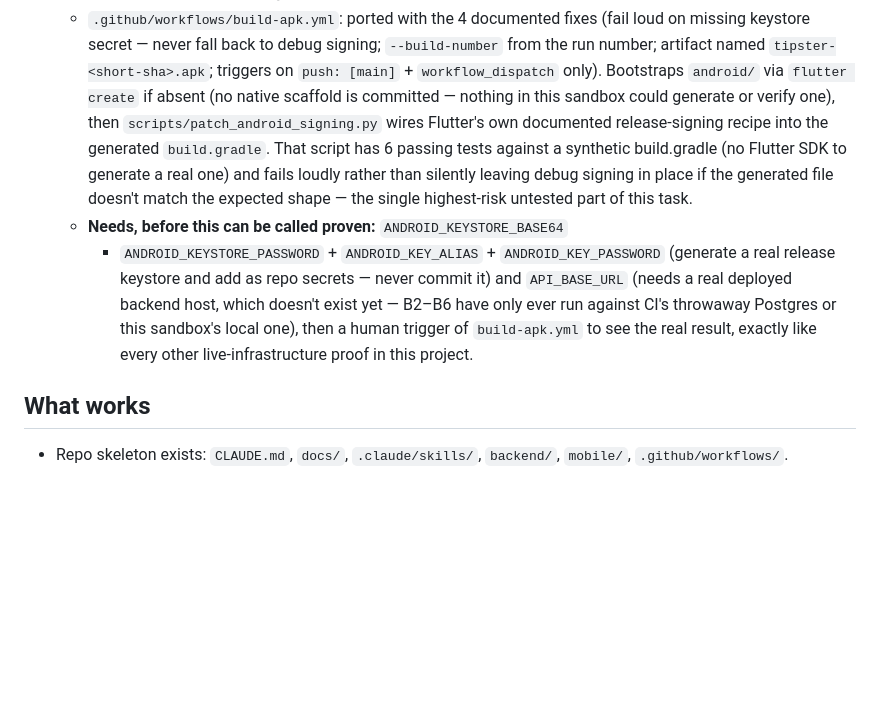
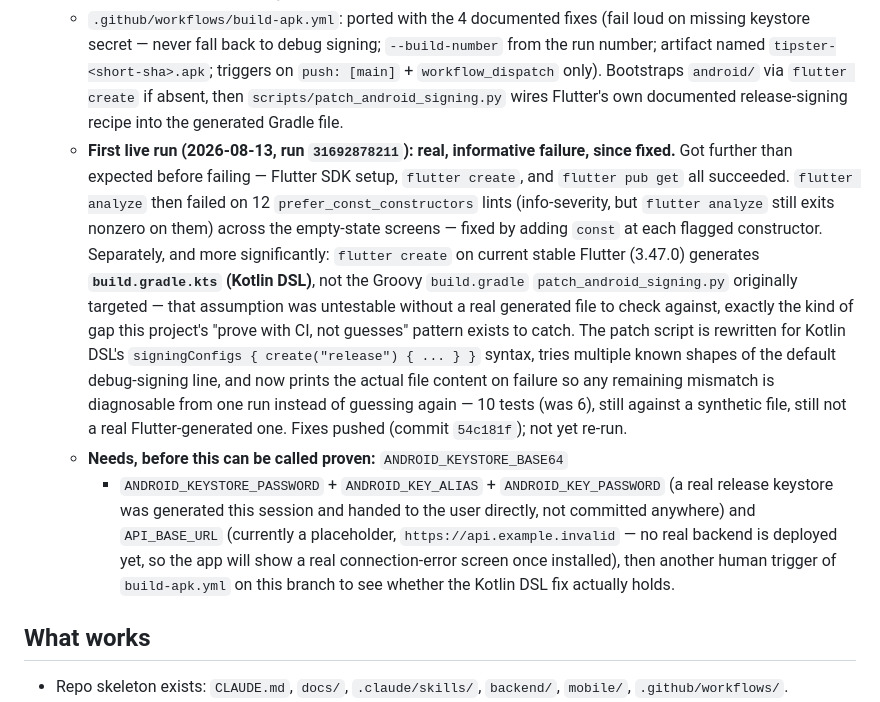
Before and after one commit to lumeierecollection-blip/app, a Markdown page: docs/STATUS.md, the part around the change. Drawn GitHub-style; blank space fills up the shorter version.

Commit message:
docs: record the real build-apk.yml CI failure and fix (const lints, Kotlin DSL)

```diff
--- a/docs/STATUS.md
+++ b/docs/STATUS.md
@@ -299,24 +299,38 @@ pricing already does better.
     debug signing; `--build-number` from the run number; artifact named
     `tipster-<short-sha>.apk`; triggers on `push: [main]` +
     `workflow_dispatch` only). Bootstraps `android/` via `flutter
-    create` if absent (no native scaffold is committed — nothing in
-    this sandbox could generate or verify one), then
-    `scripts/patch_android_signing.py` wires Flutter's own documented
-    release-signing recipe into the generated `build.gradle`. That
-    script has 6 passing tests against a synthetic build.gradle (no
-    Flutter SDK to generate a real one) and fails loudly rather than
-    silently leaving debug signing in place if the generated file
-    doesn't match the expected shape — the single highest-risk untested
-    part of this task.
+    create` if absent, then `scripts/patch_android_signing.py` wires
+    Flutter's own documented release-signing recipe into the generated
+    Gradle file.
+  - **First live run (2026-08-13, run `31692878211`): real, informative
+    failure, since fixed.** Got further than expected before failing —
+    Flutter SDK setup, `flutter create`, and `flutter pub get` all
+    succeeded. `flutter analyze` then failed on 12
+    `prefer_const_constructors` lints (info-severity, but `flutter
+    analyze` still exits nonzero on them) across the empty-state
+    screens — fixed by adding `const` at each flagged constructor.
+    Separately, and more significantly: `flutter create` on current
+    stable Flutter (3.47.0) generates **`build.gradle.kts` (Kotlin
+    DSL)**, not the Groovy `build.gradle` `patch_android_signing.py`
+    originally targeted — that assumption was untestable without a real
+    generated file to check against, exactly the kind of gap this
+    project's "prove with CI, not guesses" pattern exists to catch. The
+    patch script is rewritten for Kotlin DSL's `signingConfigs {
+    create("release") { ... } }` syntax, tries multiple known shapes of
+    the default debug-signing line, and now prints the actual file
+    content on failure so any remaining mismatch is diagnosable from one
+    run instead of guessing again — 10 tests (was 6), still against a
+    synthetic file, still not a real Flutter-generated one. Fixes pushed
+    (commit `54c181f`); not yet re-run.
   - **Needs, before this can be called proven:** `ANDROID_KEYSTORE_BASE64`
     + `ANDROID_KEYSTORE_PASSWORD` + `ANDROID_KEY_ALIAS` +
-    `ANDROID_KEY_PASSWORD` (generate a real release keystore and add as
-    repo secrets — never commit it) and `API_BASE_URL` (needs a real
-    deployed backend host, which doesn't exist yet — B2–B6 have only
-    ever run against CI's throwaway Postgres or this sandbox's local
-    one), then a human trigger of `build-apk.yml` to see the real
-    result, exactly like every other live-infrastructure proof in this
-    project.
+    `ANDROID_KEY_PASSWORD` (a real release keystore was generated this
+    session and handed to the user directly, not committed anywhere) and
+    `API_BASE_URL` (currently a placeholder, `https://api.example.invalid`
+    — no real backend is deployed yet, so the app will show a real
+    connection-error screen once installed), then another human trigger
+    of `build-apk.yml` on this branch to see whether the Kotlin DSL fix
+    actually holds.
 
 ## What works
 
```
